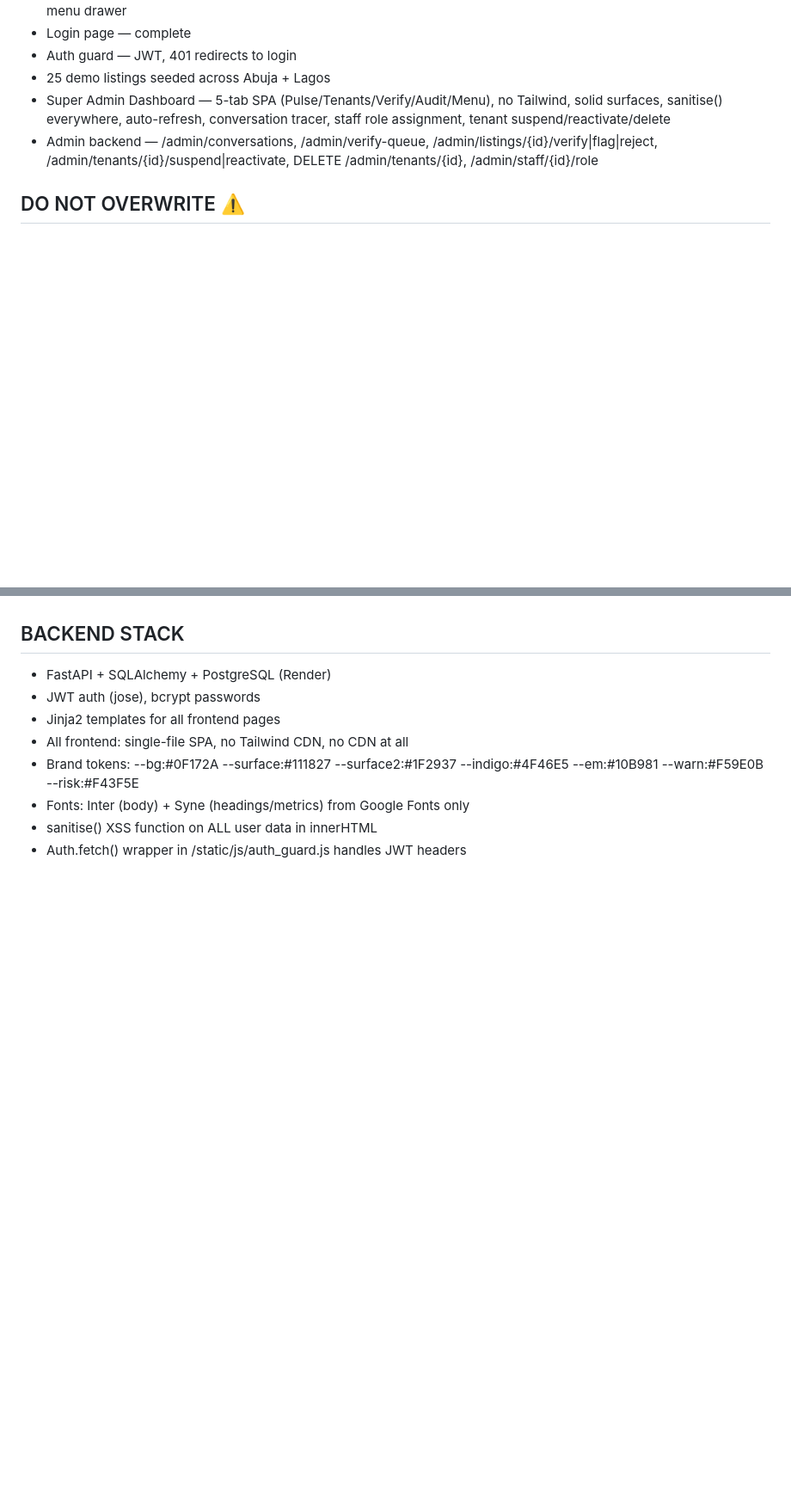
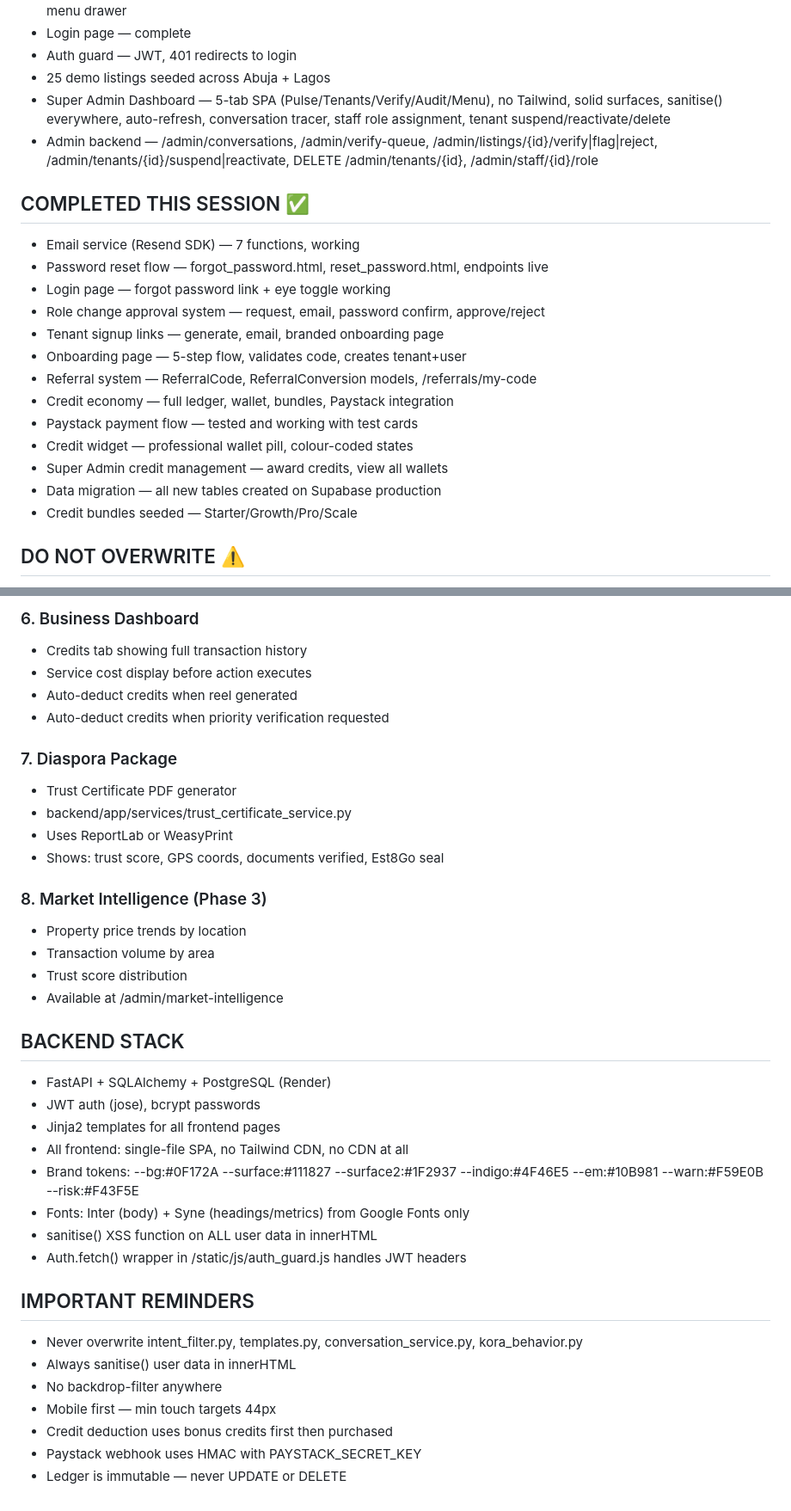
Before and after one commit to est8go/Est8Go_Test_Repo, a Markdown page: CLAUDE.md, 2 parts joined by grey strips. Shown at 86% size. Rendered like a GitHub page; blank space fills up the shorter version.

```diff
--- a/CLAUDE.md
+++ b/CLAUDE.md
@@ -20,6 +20,21 @@ Super admin: est8go@gmail.com / Est8Go@2026
 - Super Admin Dashboard — 5-tab SPA (Pulse/Tenants/Verify/Audit/Menu), no Tailwind, solid surfaces, sanitise() everywhere, auto-refresh, conversation tracer, staff role assignment, tenant suspend/reactivate/delete
 - Admin backend — /admin/conversations, /admin/verify-queue, /admin/listings/{id}/verify|flag|reject, /admin/tenants/{id}/suspend|reactivate, DELETE /admin/tenants/{id}, /admin/staff/{id}/role
 
+## COMPLETED THIS SESSION ✅
+- Email service (Resend SDK) — 7 functions, working
+- Password reset flow — forgot_password.html, reset_password.html, endpoints live
+- Login page — forgot password link + eye toggle working
+- Role change approval system — request, email, password confirm, approve/reject
+- Tenant signup links — generate, email, branded onboarding page
+- Onboarding page — 5-step flow, validates code, creates tenant+user
+- Referral system — ReferralCode, ReferralConversion models, /referrals/my-code
+- Credit economy — full ledger, wallet, bundles, Paystack integration
+- Paystack payment flow — tested and working with test cards
+- Credit widget — professional wallet pill, colour-coded states
+- Super Admin credit management — award credits, view all wallets
+- Data migration — all new tables created on Supabase production
+- Credit bundles seeded — Starter/Growth/Pro/Scale
+
 ## DO NOT OVERWRITE ⚠️
 - backend/app/conversations/intent_filter.py
 - backend/app/conversations/templates.py
@@ -81,3 +112,20 @@ Backend: reuse POST /admin/tenants — no new endpoints needed
+### 6. Business Dashboard
+- Credits tab showing full transaction history
+- Service cost display before action executes
+- Auto-deduct credits when reel generated
+- Auto-deduct credits when priority verification requested
+
+### 7. Diaspora Package
+- Trust Certificate PDF generator
+- backend/app/services/trust_certificate_service.py
+- Uses ReportLab or WeasyPrint
+- Shows: trust score, GPS coords, documents verified, Est8Go seal
+
+### 8. Market Intelligence (Phase 3)
+- Property price trends by location
+- Transaction volume by area
+- Trust score distribution
+- Available at /admin/market-intelligence
 
 ## BACKEND STACK
 - FastAPI + SQLAlchemy + PostgreSQL (Render)
@@ -88,3 +136,13 @@ Backend: reuse POST /admin/tenants — no new endpoints needed
 - Fonts: Inter (body) + Syne (headings/metrics) from Google Fonts only
 - sanitise() XSS function on ALL user data in innerHTML
 - Auth.fetch() wrapper in /static/js/auth_guard.js handles JWT headers
+
+## IMPORTANT REMINDERS
+- Never overwrite intent_filter.py, templates.py,
+  conversation_service.py, kora_behavior.py
+- Always sanitise() user data in innerHTML
+- No backdrop-filter anywhere
+- Mobile first — min touch targets 44px
+- Credit deduction uses bonus credits first then purchased
+- Paystack webhook uses HMAC with PAYSTACK_SECRET_KEY
+- Ledger is immutable — never UPDATE or DELETE
```
Also changed, not shown: other parts of CLAUDE.md (+54 -38 lines).
